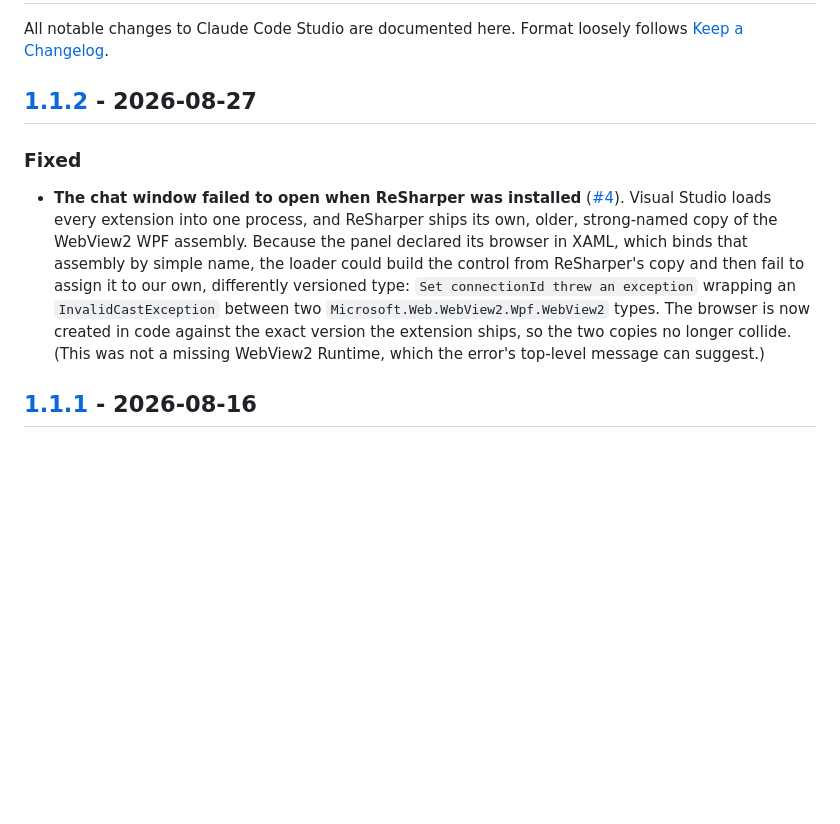
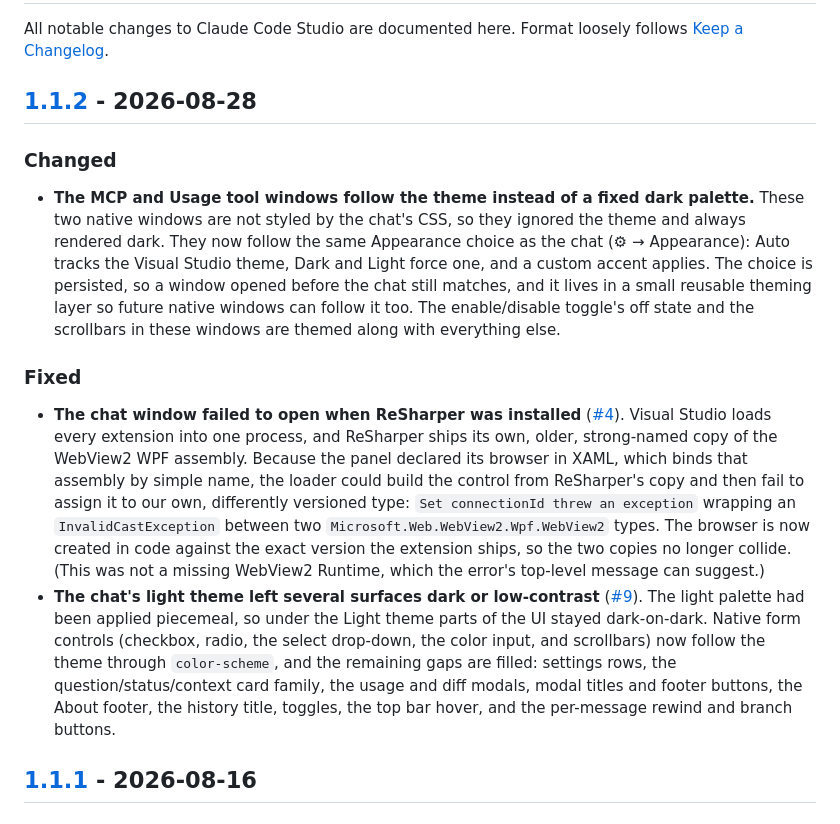
Before and after one commit to wluisdev/ClaudeCodeStudio, a Markdown page: CHANGELOG.md, the part around the change. Rendered like a GitHub page; blank space fills up the shorter version.

Commit message:
docs(changelog): document 1.1.2 native window theming and chat light theme (#9)

```diff
--- a/CHANGELOG.md
+++ b/CHANGELOG.md
@@ -2,11 +2,16 @@
 
 All notable changes to Claude Code Studio are documented here. Format loosely follows [Keep a Changelog](https://keepachangelog.com/en/1.1.0/).
 
-## [1.1.2] - 2026-08-27
+## [1.1.2] - 2026-08-28
+
+### Changed
+
+- **The MCP and Usage tool windows follow the theme instead of a fixed dark palette.** These two native windows are not styled by the chat's CSS, so they ignored the theme and always rendered dark. They now follow the same Appearance choice as the chat (⚙ → Appearance): Auto tracks the Visual Studio theme, Dark and Light force one, and a custom accent applies. The choice is persisted, so a window opened before the chat still matches, and it lives in a small reusable theming layer so future native windows can follow it too. The enable/disable toggle's off state and the scrollbars in these windows are themed along with everything else.
 
 ### Fixed
 
 - **The chat window failed to open when ReSharper was installed** ([#4](https://github.com/wluisdev/ClaudeCodeStudio/issues/4)). Visual Studio loads every extension into one process, and ReSharper ships its own, older, strong-named copy of the WebView2 WPF assembly. Because the panel declared its browser in XAML, which binds that assembly by simple name, the loader could build the control from ReSharper's copy and then fail to assign it to our own, differently versioned type: `Set connectionId threw an exception` wrapping an `InvalidCastException` between two `Microsoft.Web.WebView2.Wpf.WebView2` types. The browser is now created in code against the exact version the extension ships, so the two copies no longer collide. (This was not a missing WebView2 Runtime, which the error's top-level message can suggest.)
+- **The chat's light theme left several surfaces dark or low-contrast** ([#9](https://github.com/wluisdev/ClaudeCodeStudio/issues/9)). The light palette had been applied piecemeal, so under the Light theme parts of the UI stayed dark-on-dark. Native form controls (checkbox, radio, the select drop-down, the color input, and scrollbars) now follow the theme through `color-scheme`, and the remaining gaps are filled: settings rows, the question/status/context card family, the usage and diff modals, modal titles and footer buttons, the About footer, the history title, toggles, the top bar hover, and the per-message rewind and branch buttons.
 
 ## [1.1.1] - 2026-08-16
 
```
